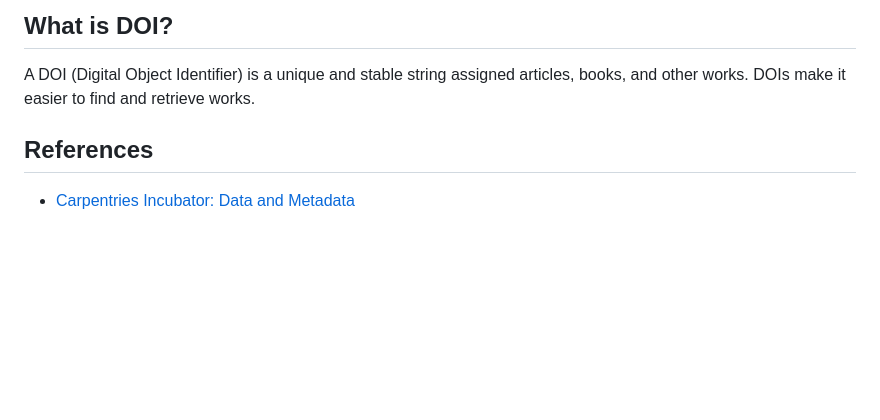
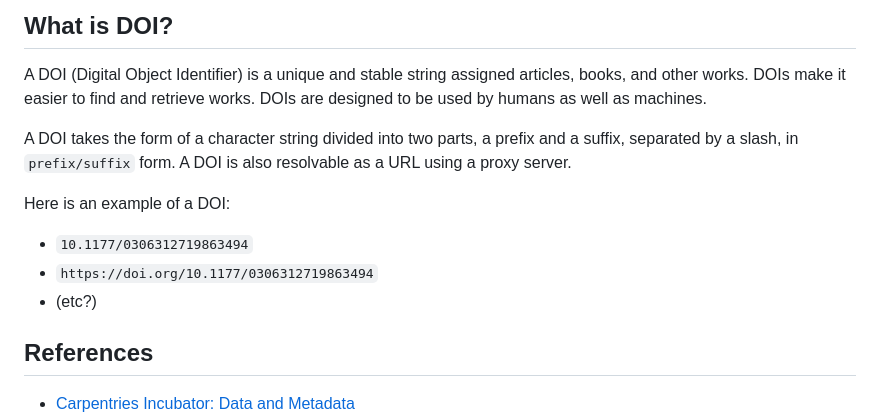
Before and after one commit to RENCI-NRIG/x-cite, a Markdown page: theme5/CF102/metadata-annotation-and-doi.md, the part around the change. Drawn GitHub-style; blank space fills up the shorter version.

Commit message:
More words about DOI

```diff
--- a/theme5/CF102/metadata-annotation-and-doi.md
+++ b/theme5/CF102/metadata-annotation-and-doi.md
@@ -67,7 +67,19 @@ about the observation or experiment.
 
 A DOI (Digital Object Identifier) is a unique and stable string
 assigned articles, books, and other works. DOIs make it easier to find
-and retrieve works.
+and retrieve works. DOIs are designed to be used by humans as well as
+machines.
+
+A DOI takes the form of a character string divided into two parts, a
+prefix and a suffix, separated by a slash, in `prefix/suffix` form.  A
+DOI is also resolvable as a URL using a proxy server.
+
+Here is an example of a DOI:
+
+- `10.1177/0306312719863494`
+- `https://doi.org/10.1177/0306312719863494`
+- (etc?)
+
 
 
 ## References
```
